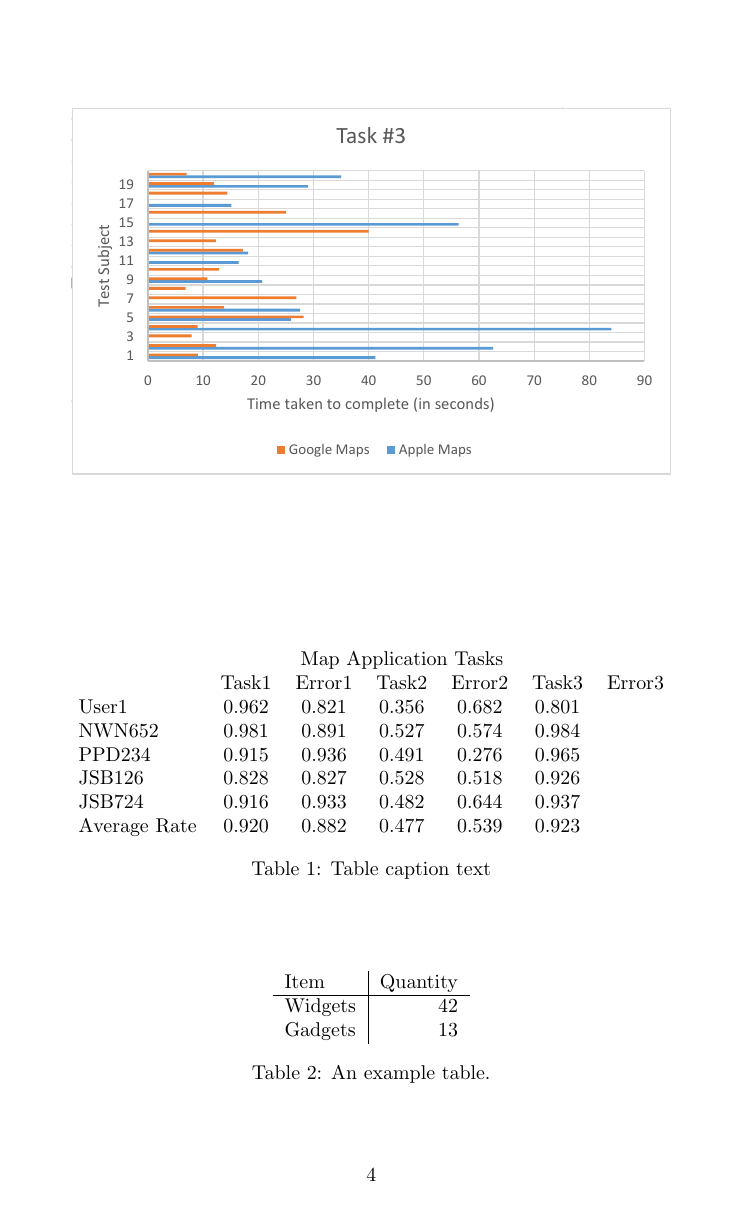
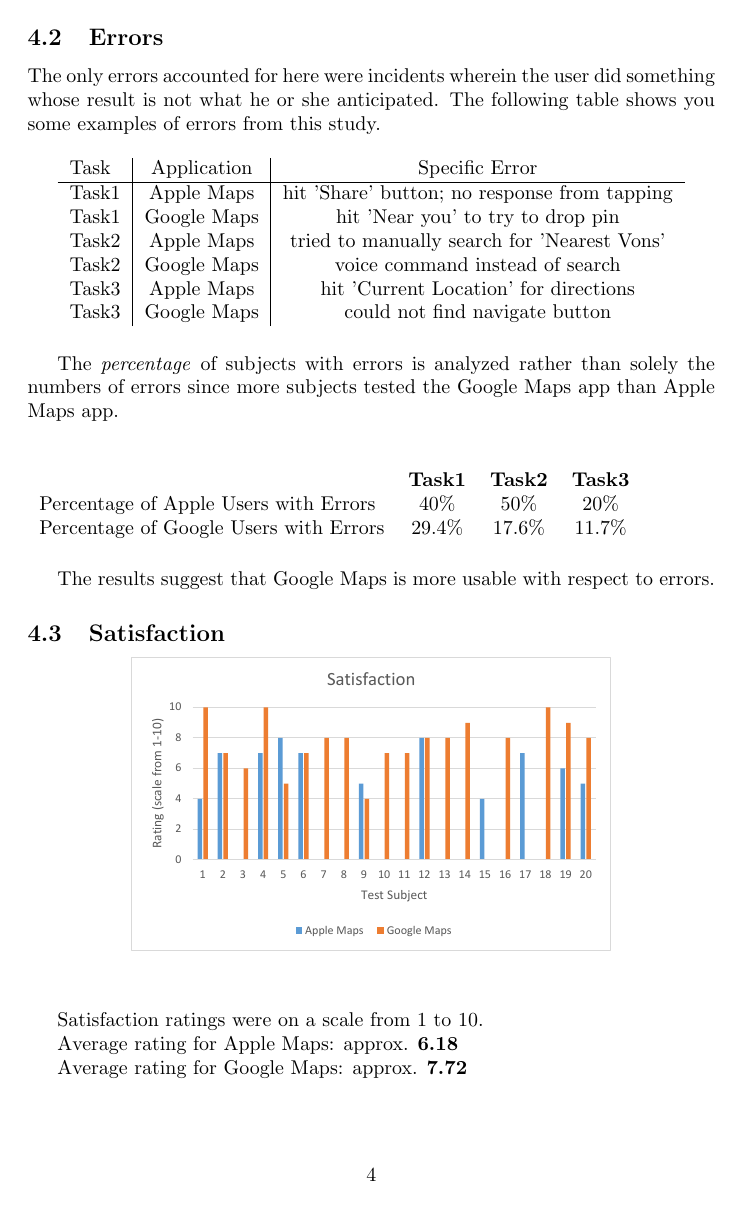
Before and after one commit to abdulazizasiri/cmsi370, a LaTeX paper (usability-study/usability-study.tex): page 5 of 6 before the commit and page 5 of 7 after it. Compiled offline with pdfLaTeX.

Commit message:
finished usability metrics

```diff
--- a/usability-study/usability-study.tex
+++ b/usability-study/usability-study.tex
@@ -87,35 +146,48 @@
-\begin{figure}[ht]
-\includegraphics[keepaspectratio, width=1\textwidth ]{task3.pdf}
-\end{figure}
+\subsection{Errors}
+\par
+The only errors accounted for here were incidents wherein the user did something whose result is not what he or she anticipated. The following table shows you some examples of errors from this study.
 
 \begin{table}[ht]
 \centering
-\begin{tabular}{l c c c c c c c} % The final bracket specifies the number of columns in the table along with left and right borders which are specified using vertical bars (|); each column can be left, right or center-justified using l, r or c. To specify a precise width, use p{width}, e.g. p{8cm}
-& \multicolumn{5}{c}{Map Application Tasks} \\ % Amalgamating several columns into one cell is done using the \multicolumn command as seen on this line
-& Task1 & Error1 & Task2 & Error2 & Task3 & Error3 \\
-User1 & 0.962 & 0.821 & 0.356 & 0.682 & 0.801\\ % Content row 1
-NWN652 & 0.981 & 0.891 & 0.527 & 0.574 & 0.984\\ % Content row 2
-PPD234 & 0.915 & 0.936 & 0.491 & 0.276 & 0.965\\ % Content row 3
-JSB126 & 0.828 & 0.827 & 0.528 & 0.518 & 0.926\\ % Content row 4
-JSB724 & 0.916 & 0.933 & 0.482 & 0.644 & 0.937\\ % Content row 5
-
-
-Average Rate & 0.920 & 0.882 & 0.477 & 0.539 & 0.923\\ % Summary/total row
+\begin{tabular}{l|c|c}
+Task & Application & Specific Error\\\hline
+Task1 & Apple Maps & hit 'Share' button; no response from tapping \\
+Task1 & Google Maps & hit 'Near you' to try to drop pin\\
+Task2 & Apple Maps & tried to manually search for 'Nearest Vons'\\
+Task2 & Google Maps & voice command instead of search\\
+Task3 & Apple Maps & hit 'Current Location' for directions\\
+Task3 & Google Maps & could not find navigate button
+\end{tabular}
+\end{table}
+\par
+The \textit{percentage} of subjects with errors is analyzed rather than solely the numbers of errors since more subjects tested the Google Maps app than Apple Maps app.
+\begin{table}[ht]
+\begin{tabular}{l c c c c}
+& \multicolumn{4}{c}{}\\ % Amalgamating several columns into one cell is done using the \multicolumn command as seen on this line
+& \textbf{Task1} & \textbf{Task2} & \textbf{Task3} \\
+Percentage of Apple Users with Errors & 40\% & 50\%  & 20\% \\
+Percentage of Google Users with Errors & 29.4\% & 17.6\%  & 11.7\% \\
 
 \end{tabular}
-\caption{Table caption text}
+
 \end{table}
+\par
+The results suggest that Google Maps is more usable with respect to errors.
 
-\begin{table}
-\centering
-\begin{tabular}{l|r}
-Item & Quantity \\\hline
-Widgets & 42 \\
-Gadgets & 13
-\end{tabular}
-\caption{\label{tab:widgets}An example table.}
-\end{table}
-
+\subsection{Satisfaction}
+\begin{figure}[ht]
+\begin{center}
+\vspace{-.6in}
+\includegraphics[keepaspectratio, width=.8\textwidth ]{satisfaction.pdf}
+\end{center}
+\end{figure}
+\par
+\vspace{-.4in}
+Satisfaction ratings were on a scale from 1 to 10.
+\par
+Average rating for Apple Maps: approx. \textbf{6.18}
+\par
+Average rating for Google Maps: approx. \textbf{7.72}
 
 \begin{multicols}{2}
 [
```
Also changed, not shown: usability-study/satisfaction.pdf (added), usability-study/usability-study.pdf, usability-study/usability-study.tex (97 more changed lines), 3 other files.
